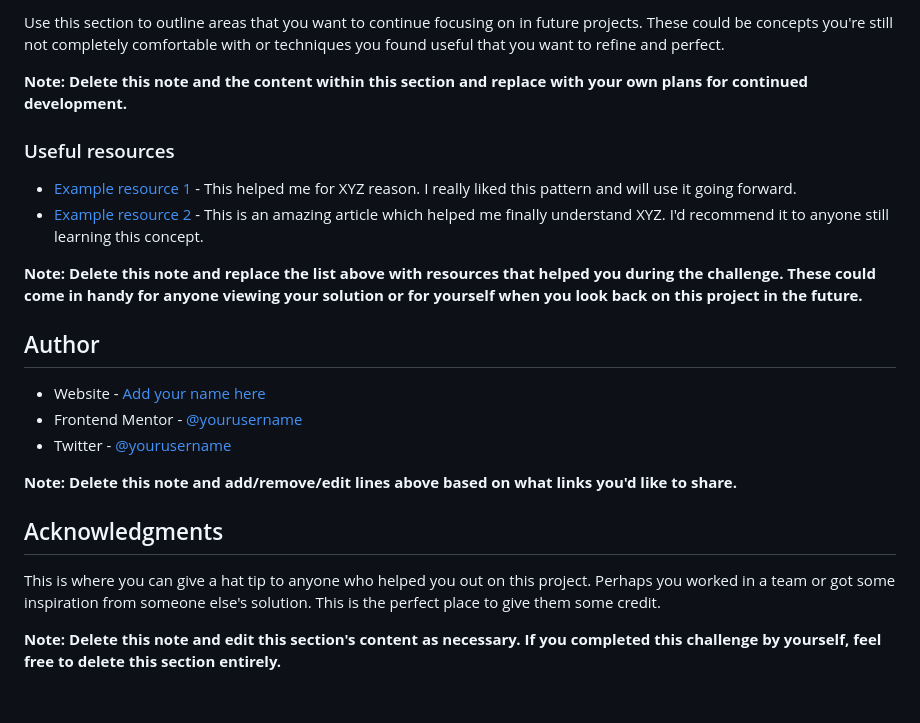
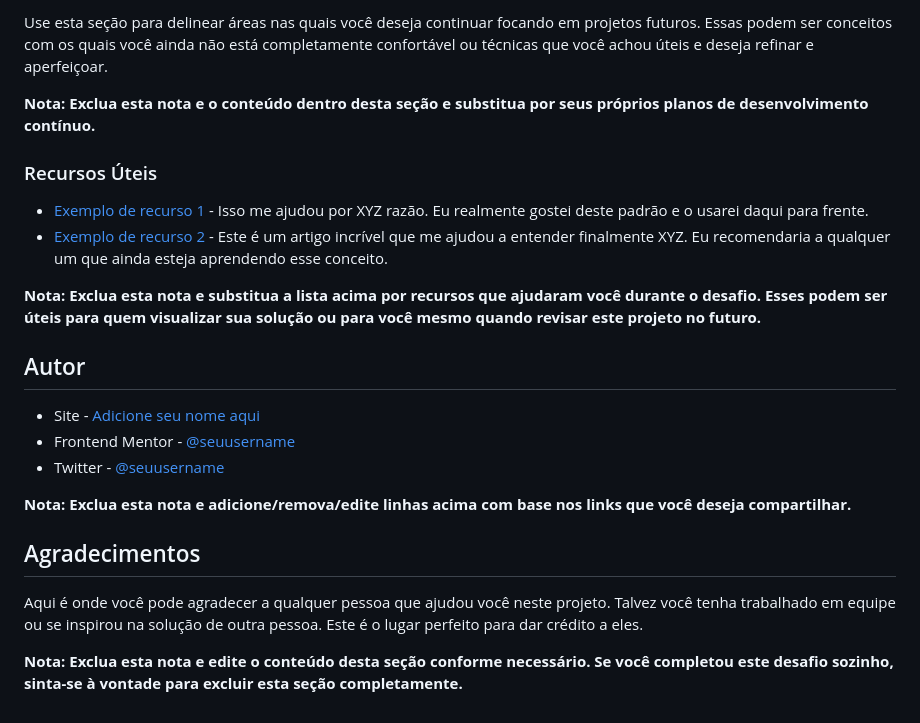
Before and after one commit to hmdev2/qr-code-component-main, a Markdown page: README-template.md, the part around one of its changes. Rendered like a GitHub page.

```diff
--- a/README-template.md
+++ b/README-template.md
@@ -79,25 +79,25 @@ If you want more help with writing markdown, we'd recommend checking out [The Ma
 
-Use this section to outline areas that you want to continue focusing on in future projects. These could be concepts you're still not completely comfortable with or techniques you found useful that you want to refine and perfect.
+Use esta seção para delinear áreas nas quais você deseja continuar focando em projetos futuros. Essas podem ser conceitos com os quais você ainda não está completamente confortável ou técnicas que você achou úteis e deseja refinar e aperfeiçoar.
 
-**Note: Delete this note and the content within this section and replace with your own plans for continued development.**
+**Nota: Exclua esta nota e o conteúdo dentro desta seção e substitua por seus próprios planos de desenvolvimento contínuo.**
 
-### Useful resources
+### Recursos Úteis
 
-- [Example resource 1](https://www.example.com) - This helped me for XYZ reason. I really liked this pattern and will use it going forward.
-- [Example resource 2](https://www.example.com) - This is an amazing article which helped me finally understand XYZ. I'd recommend it to anyone still learning this concept.
+- [Exemplo de recurso 1](https://www.example.com) - Isso me ajudou por XYZ razão. Eu realmente gostei deste padrão e o usarei daqui para frente.
+- [Exemplo de recurso 2](https://www.example.com) - Este é um artigo incrível que me ajudou a entender finalmente XYZ. Eu recomendaria a qualquer um que ainda esteja aprendendo esse conceito.
 
-**Note: Delete this note and replace the list above with resources that helped you during the challenge. These could come in handy for anyone viewing your solution or for yourself when you look back on this project in the future.**
+**Nota: Exclua esta nota e substitua a lista acima por recursos que ajudaram você durante o desafio. Esses podem ser úteis para quem visualizar sua solução ou para você mesmo quando revisar este projeto no futuro.**
 
-## Author
+## Autor
 
-- Website - [Add your name here](https://www.your-site.com)
-- Frontend Mentor - [@yourusername](https://www.frontendmentor.io/profile/yourusername)
-- Twitter - [@yourusername](https://www.twitter.com/yourusername)
+- Site - [Adicione seu nome aqui](https://www.your-site.com)
+- Frontend Mentor - [@seuusername](https://www.frontendmentor.io/profile/seuusername)
+- Twitter - [@seuusername](https://www.twitter.com/seuusername)
 
-**Note: Delete this note and add/remove/edit lines above based on what links you'd like to share.**
+**Nota: Exclua esta nota e adicione/remova/edite linhas acima com base nos links que você deseja compartilhar.**
 
-## Acknowledgments
+## Agradecimentos
 
-This is where you can give a hat tip to anyone who helped you out on this project. Perhaps you worked in a team or got some inspiration from someone else's solution. This is the perfect place to give them some credit.
+Aqui é onde você pode agradecer a qualquer pessoa que ajudou você neste projeto. Talvez você tenha trabalhado em equipe ou se inspirou na solução de outra pessoa. Este é o lugar perfeito para dar crédito a eles.
 
-**Note: Delete this note and edit this section's content as necessary. If you completed this challenge by yourself, feel free to delete this section entirely.**
+**Nota: Exclua esta nota e edite o conteúdo desta seção conforme necessário. Se você completou este desafio sozinho, sinta-se à vontade para excluir esta seção completamente.**
```
Also changed, not shown: other parts of README-template.md (+39 -39 lines).
